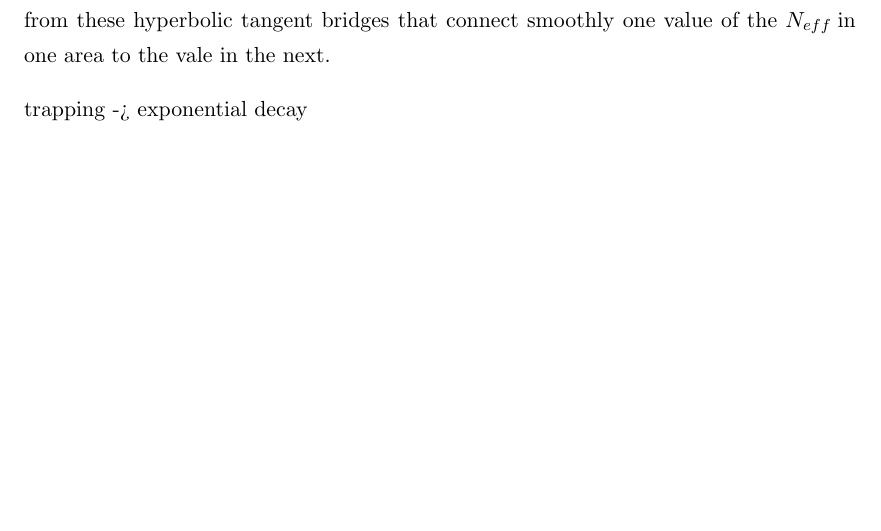
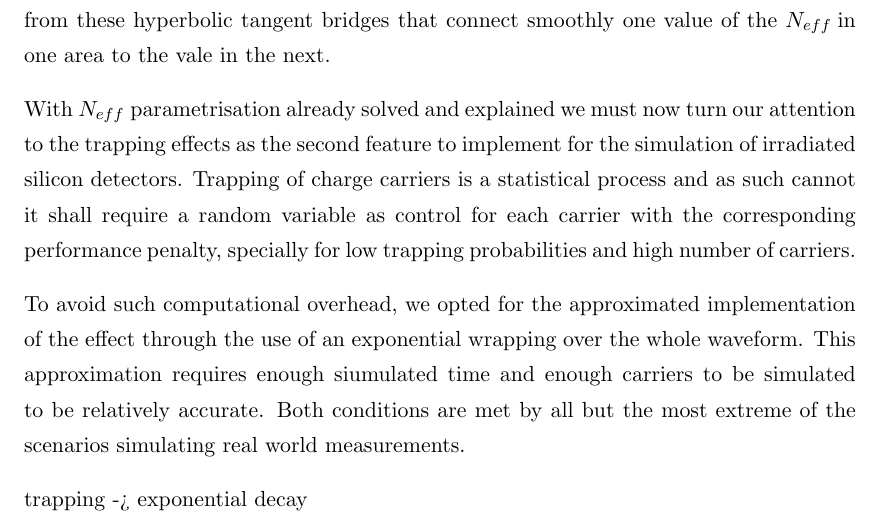
Before and after one commit to AlGepe/TFG, a LaTeX thesis (GraduateThesis.tex, which reads Chapters/Chapter5.tex): part of page 28 of 32 before the commit and part of page 28 of 33 after it, cut so that both start at the same text, the shorter picture padded with empty space. Compiled offline with pdfLaTeX.

Commit message:
trapping on!

```diff
--- a/Chapters/Chapter5.tex
+++ b/Chapters/Chapter5.tex
@@ -89,6 +89,9 @@ Since TRACS might be used in part of a fitting process it is key to have flexibi
 Those are not the only restrictions imposed on the \neff. In the linear approximation, continuity and derivability are guaranteed, continuity in the triple linear approximation is forced but derivability is not guaranteed; and for the triple constant approximation continuity and derivability are not ensured. Derivability, though not strictly necessary for current use of TRACS, has been ensured in both triple linear and triple constant approximations by means of hyperbolic tangents connecting the end of one area with the beginning of the adjacent one. Continuity in the triple constant approximation arises from these hyperbolic tangent bridges that connect smoothly one value of the \neff in one area to the vale in the next.
 
 
+With \neff parametrisation already solved and explained we must now turn our attention to the trapping effects as the second feature to implement for the simulation of irradiated silicon detectors. Trapping of charge carriers is a statistical process and as such cannot it shall require a random variable as control for each carrier with the corresponding performance penalty, specially for low trapping probabilities and high number of carriers.
+
+To avoid such computational overhead, we opted for the approximated implementation of the effect through the use of an exponential wrapping over the whole waveform. This approximation requires enough siumulated time and enough carriers to be simulated to be relatively accurate. Both conditions are met by all but the most extreme of the scenarios simulating real world measurements.
 
 trapping -> exponential decay
 
```
